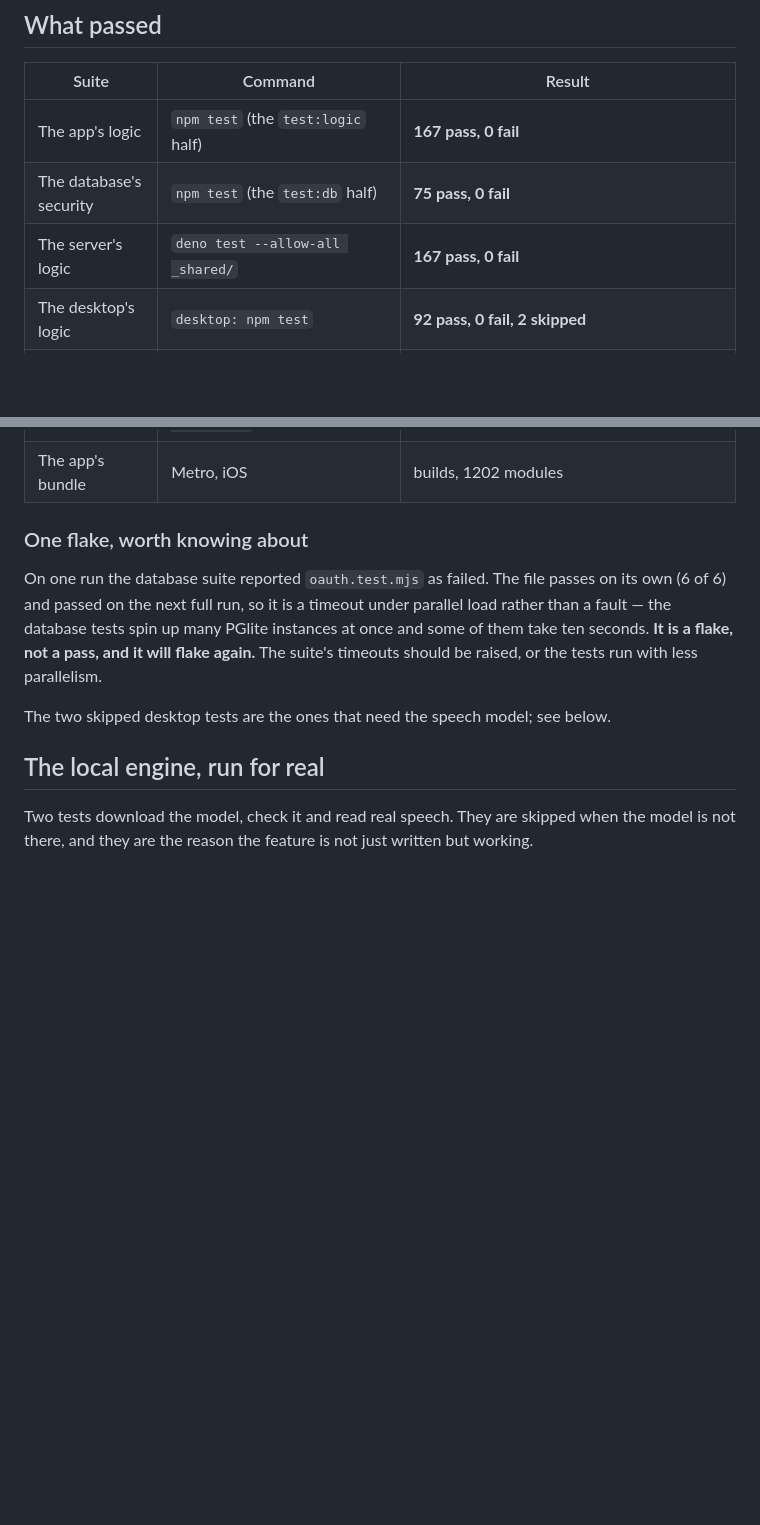
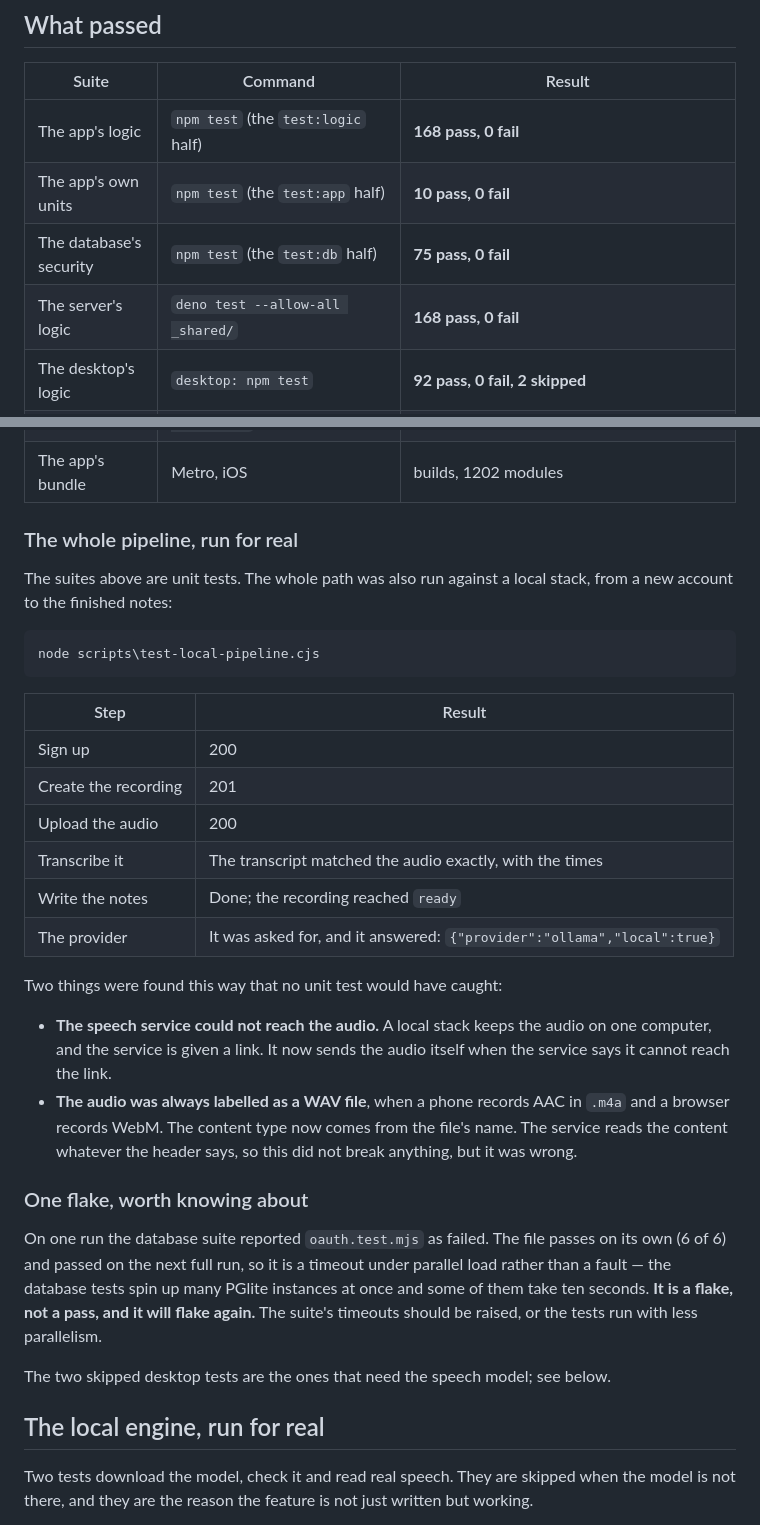
Before and after one commit to bido75/murmur, a Markdown page: docs/TEST_RESULTS.md, 2 parts joined by grey strips. Rendered like a GitHub page; blank space fills up the shorter version.

Commit message:
Record what the whole pipeline does, run for real

````diff
--- a/docs/TEST_RESULTS.md
+++ b/docs/TEST_RESULTS.md
@@ -8,9 +8,10 @@ What was actually run, on what, and what it proved.
 
 | Suite | Command | Result |
 |---|---|---|
-| The app's logic | `npm test` (the `test:logic` half) | **167 pass, 0 fail** |
+| The app's logic | `npm test` (the `test:logic` half) | **168 pass, 0 fail** |
+| The app's own units | `npm test` (the `test:app` half) | **10 pass, 0 fail** |
 | The database's security | `npm test` (the `test:db` half) | **75 pass, 0 fail** |
-| The server's logic | `deno test --allow-all _shared/` | **167 pass, 0 fail** |
+| The server's logic | `deno test --allow-all _shared/` | **168 pass, 0 fail** |
 | The desktop's logic | `desktop: npm test` | **92 pass, 0 fail, 2 skipped** |
 | The app's types | `npx tsc --noEmit` | clean |
 | The app's lint | `npx expo lint` | clean, 0 warnings |
@@ -18,6 +19,34 @@ What was actually run, on what, and what it proved.
 | The desktop's build | `desktop: node build.mjs` | builds |
 | The desktop's smoke test | `desktop: MURMUR_SMOKE_SHOT=… npx electron .` | The app starts and renders; the bridge is exposed and the window cannot reach Node (`SMOKE bridge-isolated true`) |
 | The app's bundle | Metro, iOS | builds, 1202 modules |
+
+### The whole pipeline, run for real
+
+The suites above are unit tests. The whole path was also run against a local stack,
+from a new account to the finished notes:
+
+```powershell
+node scripts\test-local-pipeline.cjs
+```
+
+| Step | Result |
+|---|---|
+| Sign up | 200 |
+| Create the recording | 201 |
+| Upload the audio | 200 |
+| Transcribe it | The transcript matched the audio exactly, with the times |
+| Write the notes | Done; the recording reached `ready` |
+| The provider | It was asked for, and it answered: `{"provider":"ollama","local":true}` |
+
+Two things were found this way that no unit test would have caught:
+
+- **The speech service could not reach the audio.** A local stack keeps the audio on
+  one computer, and the service is given a link. It now sends the audio itself when
+  the service says it cannot reach the link.
+- **The audio was always labelled as a WAV file**, when a phone records AAC in
+  `.m4a` and a browser records WebM. The content type now comes from the file's
+  name. The service reads the content whatever the header says, so this did not
+  break anything, but it was wrong.
 
 ### One flake, worth knowing about
 
````
